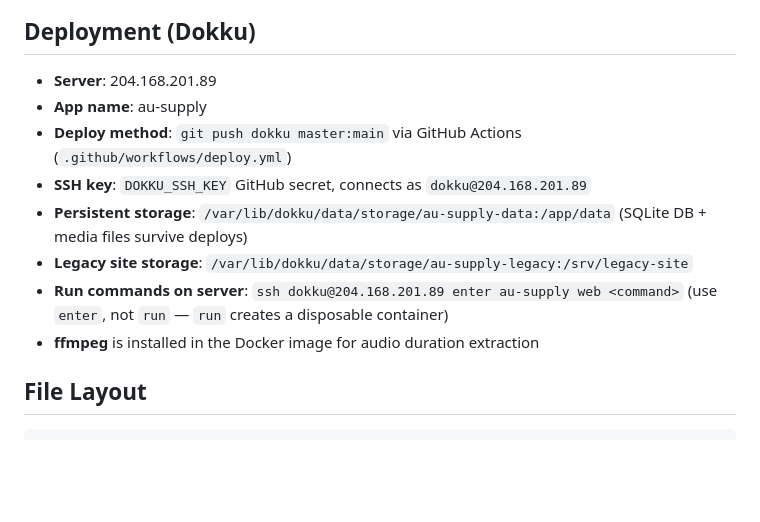
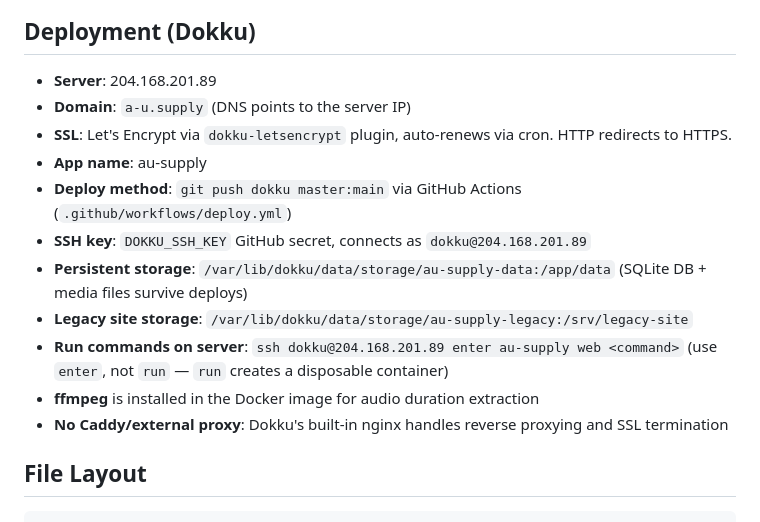
Before and after one commit to A-U-Supply/a-u.supply, a Markdown page: CLAUDE.md, the part around the change. Rendered like a GitHub page; blank space fills up the shorter version.

Commit message:
Document domain, SSL, and nginx setup in CLAUDE.md
Co-Authored-By: Claude Opus 4.6 (1M context) <noreply@anthropic.com>

```diff
--- a/CLAUDE.md
+++ b/CLAUDE.md
@@ -18,6 +18,8 @@
 ## Deployment (Dokku)
 
 - **Server**: 204.168.201.89
+- **Domain**: `a-u.supply` (DNS points to the server IP)
+- **SSL**: Let's Encrypt via `dokku-letsencrypt` plugin, auto-renews via cron. HTTP redirects to HTTPS.
 - **App name**: au-supply
 - **Deploy method**: `git push dokku master:main` via GitHub Actions (`.github/workflows/deploy.yml`)
 - **SSH key**: `DOKKU_SSH_KEY` GitHub secret, connects as `dokku@204.168.201.89`
@@ -25,6 +27,7 @@
 - **Legacy site storage**: `/var/lib/dokku/data/storage/au-supply-legacy:/srv/legacy-site`
 - **Run commands on server**: `ssh dokku@204.168.201.89 enter au-supply web <command>` (use `enter`, not `run` — `run` creates a disposable container)
 - **ffmpeg** is installed in the Docker image for audio duration extraction
+- **No Caddy/external proxy**: Dokku's built-in nginx handles reverse proxying and SSL termination
 
 ## File Layout
 
```
